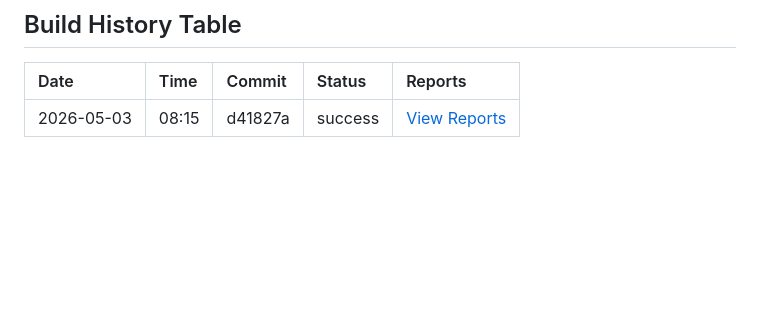
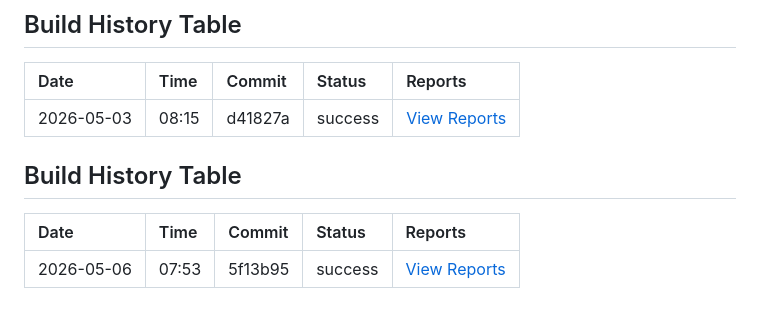
Before and after one commit to AnhGam/Document-Sharing, a Markdown page: README.md, the part around the change. GitHub-like rendering; blank space fills up the shorter version.

Commit message:
Archive reports for commit 5f13b95 [Run: 25423094899]

```diff
--- a/README.md
+++ b/README.md
@@ -373,3 +373,9 @@ Archived build reports and AI analyses.
 | Date | Time | Commit | Status | Reports |
 | :--- | :--- | :--- | :--- | :--- |
 | 2026-05-03 | 08:15 | d41827a | success |  [View Reports](./reports/2026/05/03/d41827a4554a45d4414cf7b5ee756f405c3e9659-25273991133/) |
+
+## Build History Table
+
+| Date | Time | Commit | Status | Reports |
+| :--- | :--- | :--- | :--- | :--- |
+| 2026-05-06 | 07:53 | 5f13b95 | success |  [View Reports](./reports/2026/05/06/5f13b95367ddd4f76b700844cb0d874bb154fe5f-25423094899/) |
```
Also changed, not shown: 1 other file.
